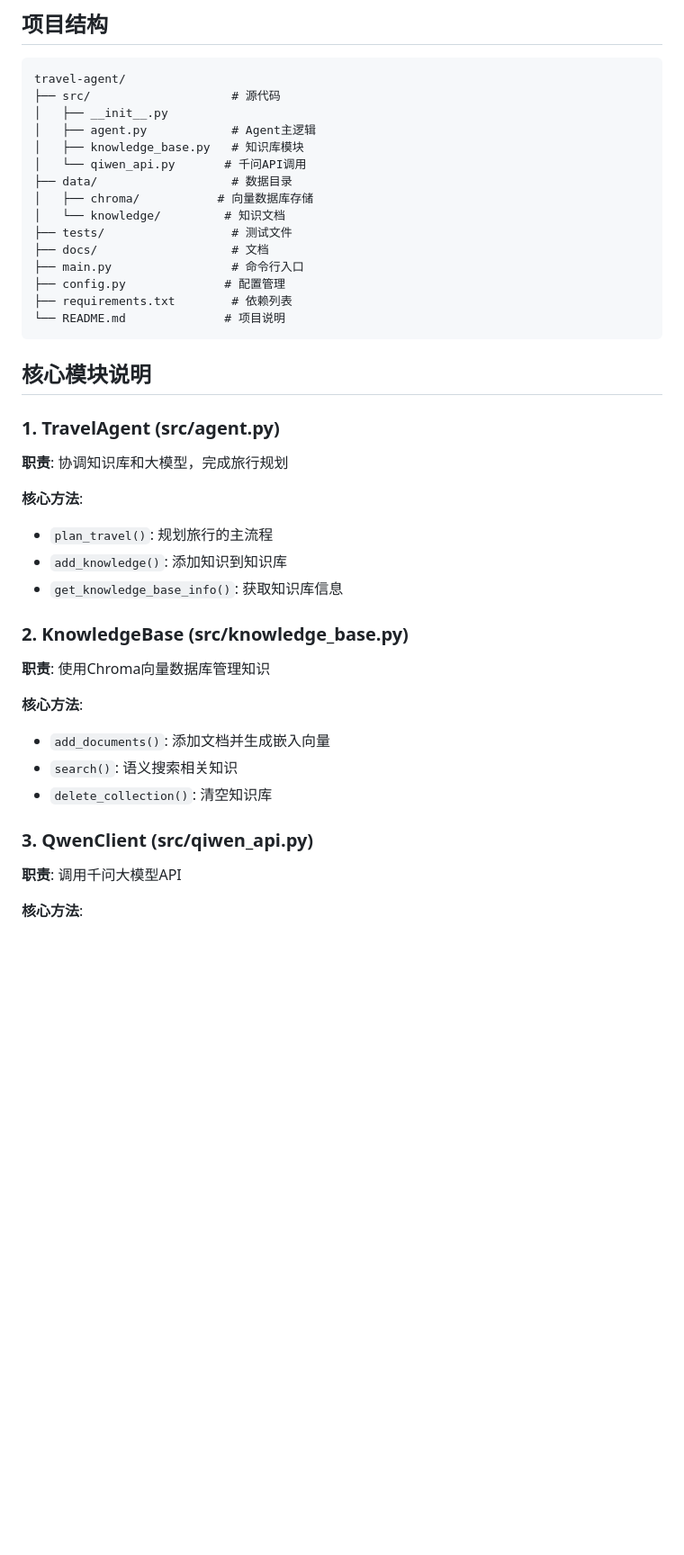
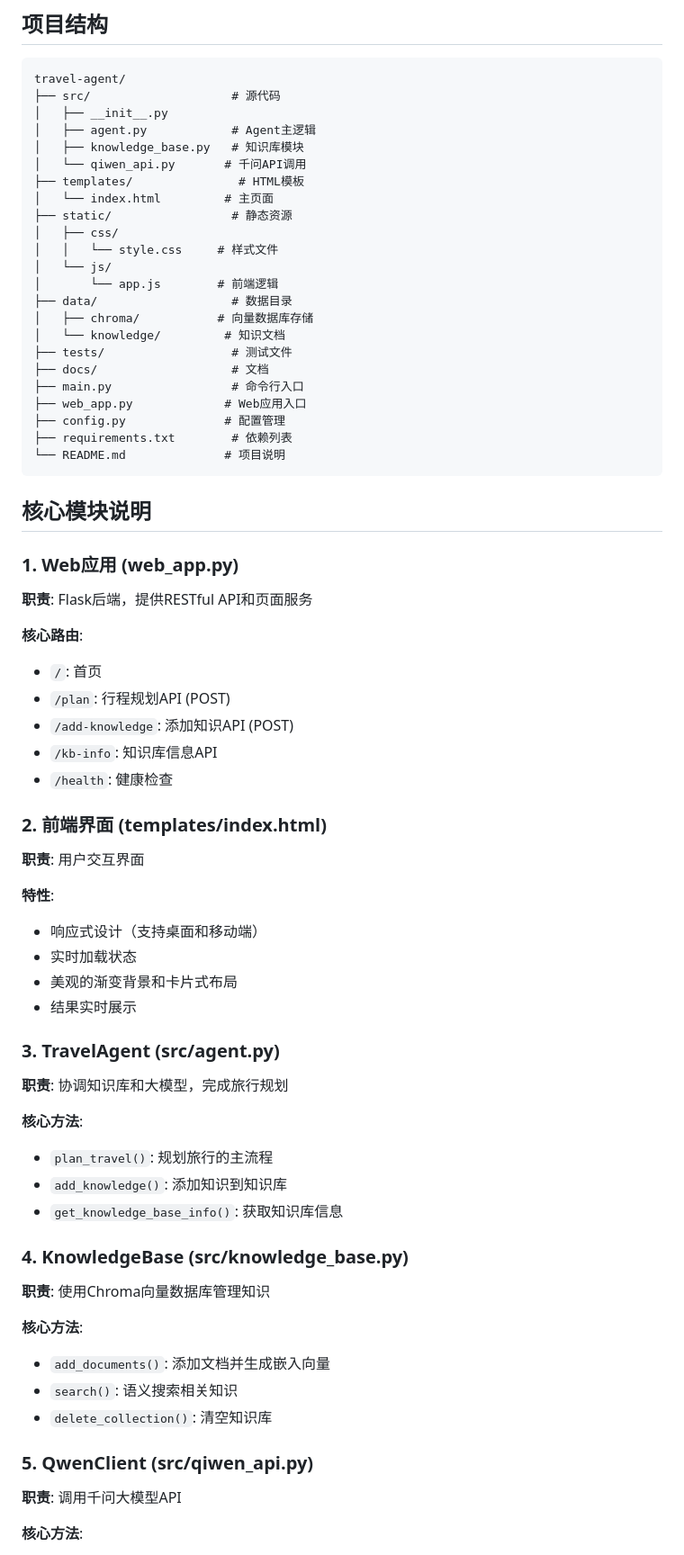
Before and after one commit to jaryli668-lab/travel-agent, a Markdown page: README.md, the part around one of its changes. Shown at 90% size. GitHub-like rendering; blank space fills up the shorter version.

```diff
--- a/README.md
+++ b/README.md
@@ -113,12 +131,20 @@ travel-agent/
 │   ├── agent.py            # Agent主逻辑
 │   ├── knowledge_base.py   # 知识库模块
 │   └── qiwen_api.py       # 千问API调用
+├── templates/               # HTML模板
+│   └── index.html         # 主页面
+├── static/                 # 静态资源
+│   ├── css/
+│   │   └── style.css     # 样式文件
+│   └── js/
+│       └── app.js        # 前端逻辑
 ├── data/                   # 数据目录
 │   ├── chroma/           # 向量数据库存储
 │   └── knowledge/         # 知识文档
 ├── tests/                  # 测试文件
 ├── docs/                   # 文档
 ├── main.py                 # 命令行入口
+├── web_app.py             # Web应用入口
 ├── config.py              # 配置管理
 ├── requirements.txt        # 依赖列表
 └── README.md              # 项目说明
@@ -126,7 +152,26 @@ travel-agent/
 
 ## 核心模块说明
 
-### 1. TravelAgent (src/agent.py)
+### 1. Web应用 (web_app.py)
+**职责**: Flask后端，提供RESTful API和页面服务
+
+**核心路由**:
+- `/`: 首页
+- `/plan`: 行程规划API (POST)
+- `/add-knowledge`: 添加知识API (POST)
+- `/kb-info`: 知识库信息API
+- `/health`: 健康检查
+
+### 2. 前端界面 (templates/index.html)
+**职责**: 用户交互界面
+
+**特性**:
+- 响应式设计（支持桌面和移动端）
+- 实时加载状态
+- 美观的渐变背景和卡片式布局
+- 结果实时展示
+
+### 3. TravelAgent (src/agent.py)
 **职责**: 协调知识库和大模型，完成旅行规划
 
 **核心方法**:
@@ -134,7 +179,7 @@ travel-agent/
 - `add_knowledge()`: 添加知识到知识库
 - `get_knowledge_base_info()`: 获取知识库信息
 
-### 2. KnowledgeBase (src/knowledge_base.py)
+### 4. KnowledgeBase (src/knowledge_base.py)
 **职责**: 使用Chroma向量数据库管理知识
 
 **核心方法**:
@@ -142,7 +187,7 @@ travel-agent/
 - `search()`: 语义搜索相关知识
 - `delete_collection()`: 清空知识库
 
-### 3. QwenClient (src/qiwen_api.py)
+### 5. QwenClient (src/qiwen_api.py)
 **职责**: 调用千问大模型API
 
 **核心方法**:
```
Also changed, not shown: other parts of README.md (+80 -26 lines).
